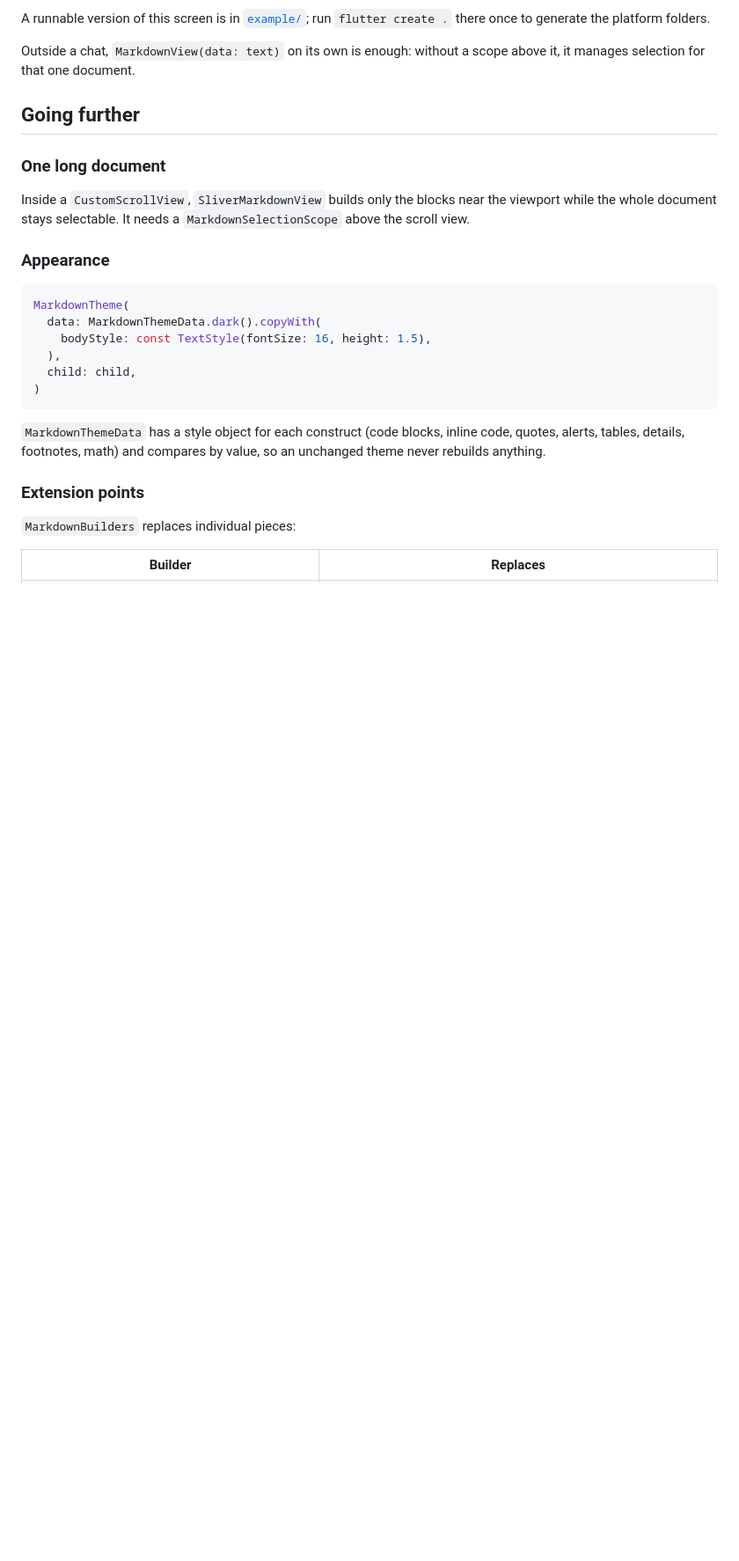
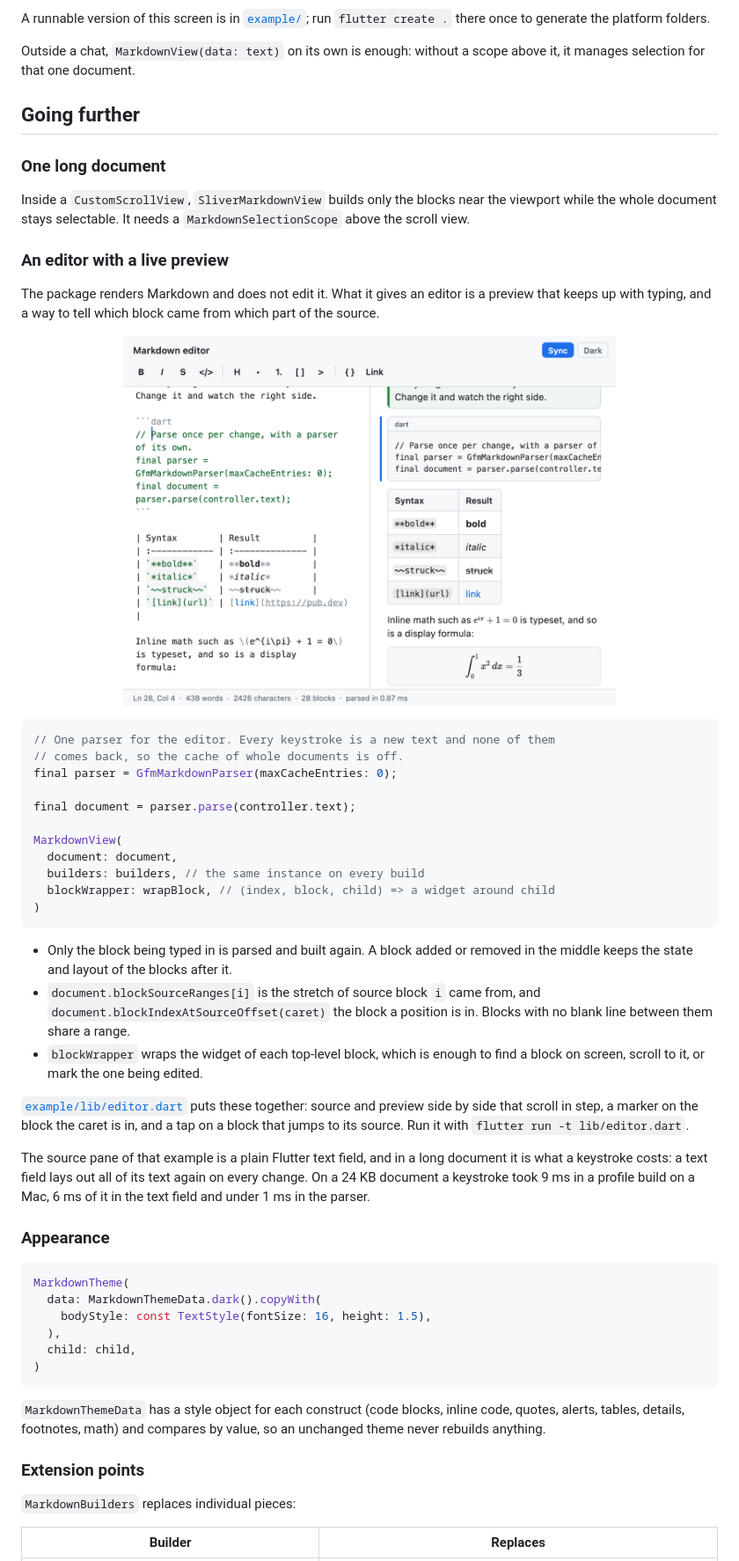
Before and after one commit to K9i-0/markdown_kit, a Markdown page: README.md, the part around the change. Shown at 88% size. Drawn GitHub-style; pictures changed too: doc/editor.png (added); blank space fills up the shorter version.

Commit message:
docs(markdown_kit): describe the editor support and record the measurements
Co-Authored-By: Claude Fable 5.2 <noreply@anthropic.com>

````diff
--- a/README.md
+++ b/README.md
@@ -139,6 +139,48 @@ Inside a `CustomScrollView`, `SliverMarkdownView` builds only the blocks near
 the viewport while the whole document stays selectable. It needs a
 `MarkdownSelectionScope` above the scroll view.
 
+### An editor with a live preview
+
+The package renders Markdown and does not edit it. What it gives an editor is
+a preview that keeps up with typing, and a way to tell which block came from
+which part of the source.
+
+<p align="center">
+  <img src="doc/editor.png" width="560" alt="Markdown source on the left with its syntax coloured and the caret in a code block; on the right the rendered document scrolled to the same place, with a bar beside that code block.">
+</p>
+
+```dart
+// One parser for the editor. Every keystroke is a new text and none of them
+// comes back, so the cache of whole documents is off.
+final parser = GfmMarkdownParser(maxCacheEntries: 0);
+
+final document = parser.parse(controller.text);
+
+MarkdownView(
+  document: document,
+  builders: builders, // the same instance on every build
+  blockWrapper: wrapBlock, // (index, block, child) => a widget around child
+)
+```
+
+- Only the block being typed in is parsed and built again. A block added or
+  removed in the middle keeps the state and layout of the blocks after it.
+- `document.blockSourceRanges[i]` is the stretch of source block `i` came
+  from, and `document.blockIndexAtSourceOffset(caret)` the block a position is
+  in. Blocks with no blank line between them share a range.
+- `blockWrapper` wraps the widget of each top-level block, which is enough to
+  find a block on screen, scroll to it, or mark the one being edited.
+
+[`example/lib/editor.dart`](example/lib/editor.dart) puts these together:
+source and preview side by side that scroll in step, a marker on the block the
+caret is in, and a tap on a block that jumps to its source. Run it with
+`flutter run -t lib/editor.dart`.
+
+The source pane of that example is a plain Flutter text field, and in a long
+document it is what a keystroke costs: a text field lays out all of its text
+again on every change. On a 24 KB document a keystroke took 9 ms in a profile
+build on a Mac, 6 ms of it in the text field and under 1 ms in the parser.
+
 ### Appearance
 
 ```dart
````
Also changed, not shown: CHANGELOG.md (+4 -0 lines), 1 other file.
